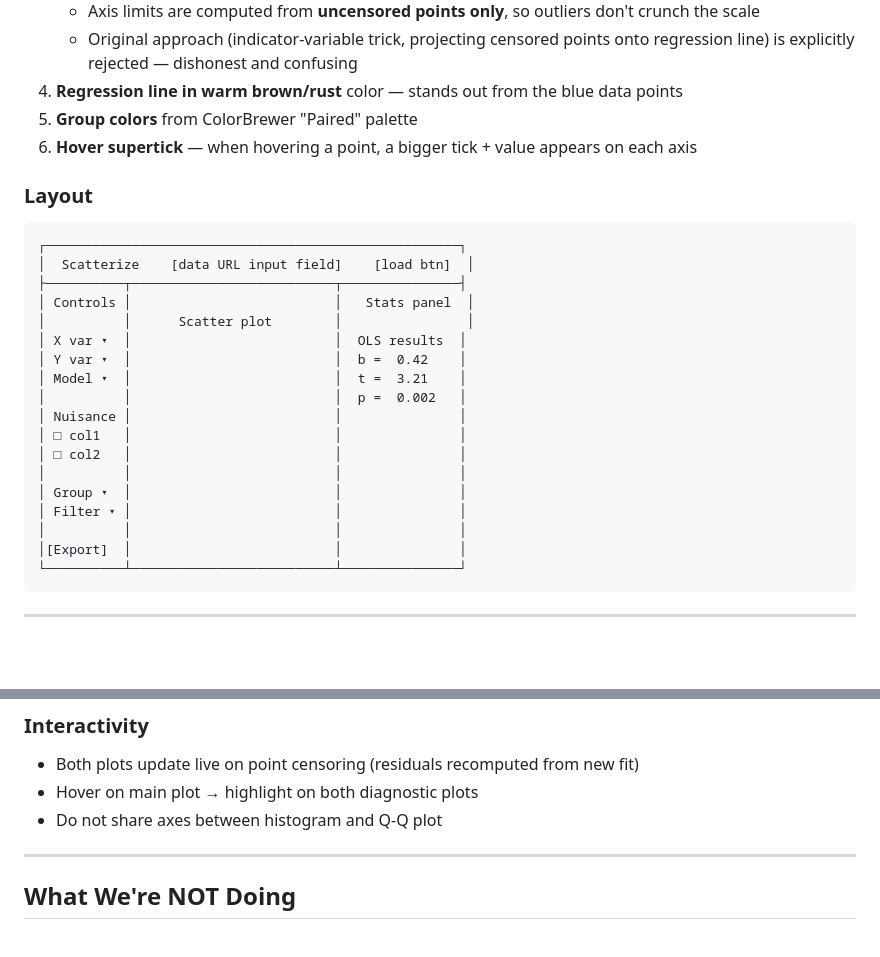
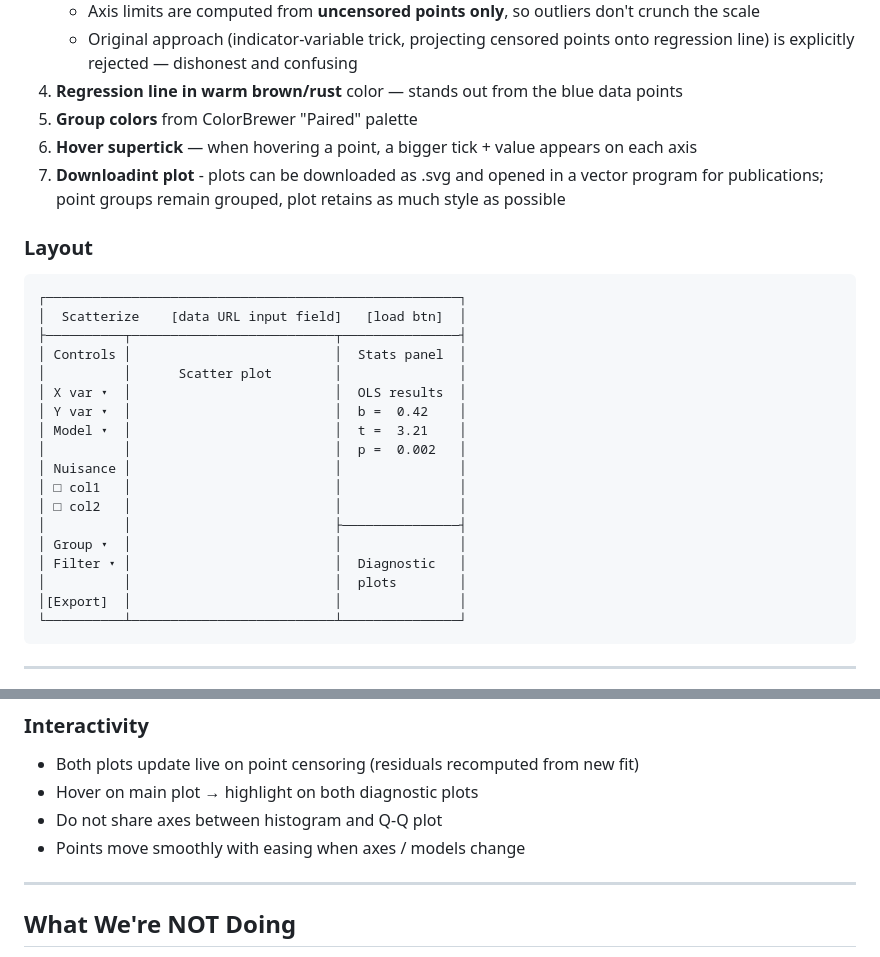
Before and after one commit to njvack/scatterize, a Markdown page: docs/design.md, 2 parts joined by grey strips. Rendered like a GitHub page; blank space fills up the shorter version.

Commit message:
Update design

````diff
--- a/docs/design.md
+++ b/docs/design.md
@@ -107,15 +107,16 @@ CORS note: if fetch fails with a CORS error, show a clear message: "This URL doe
 4. **Regression line in warm brown/rust** color — stands out from the blue data points
 5. **Group colors** from ColorBrewer "Paired" palette
 6. **Hover supertick** — when hovering a point, a bigger tick + value appears on each axis
+7. **Downloadint plot** - plots can be downloaded as .svg and opened in a vector program for publications; point groups remain grouped, plot retains as much style as possible
 
 ### Layout
 
 ```
 ┌─────────────────────────────────────────────────────┐
-│  Scatterize    [data URL input field]    [load btn]  │
+│  Scatterize    [data URL input field]   [load btn]  │
 ├──────────┬──────────────────────────┬───────────────┤
-│ Controls │                          │   Stats panel  │
-│          │      Scatter plot        │                │
+│ Controls │                          │  Stats panel  │
+│          │      Scatter plot        │               │
 │ X var ▾  │                          │  OLS results  │
 │ Y var ▾  │                          │  b =  0.42    │
 │ Model ▾  │                          │  t =  3.21    │
@@ -123,10 +124,10 @@ CORS note: if fetch fails with a CORS error, show a clear message: "This URL doe
 │ Nuisance │                          │               │
 │ □ col1   │                          │               │
 │ □ col2   │                          │               │
-│          │                          │               │
+│          │                          ├───────────────┤
 │ Group ▾  │                          │               │
-│ Filter ▾ │                          │               │
-│          │                          │               │
+│ Filter ▾ │                          │  Diagnostic   │
+│          │                          │  plots        │
 │[Export]  │                          │               │
 └──────────┴──────────────────────────┴───────────────┘
 ```
@@ -195,6 +196,7 @@ Both are **2:1 aspect ratio** (wider than tall) so they stack compactly without
 - Both plots update live on point censoring (residuals recomputed from new fit)
 - Hover on main plot → highlight on both diagnostic plots
 - Do not share axes between histogram and Q-Q plot
+- Points move smoothly with easing when axes / models change
 
 ---
 
````
